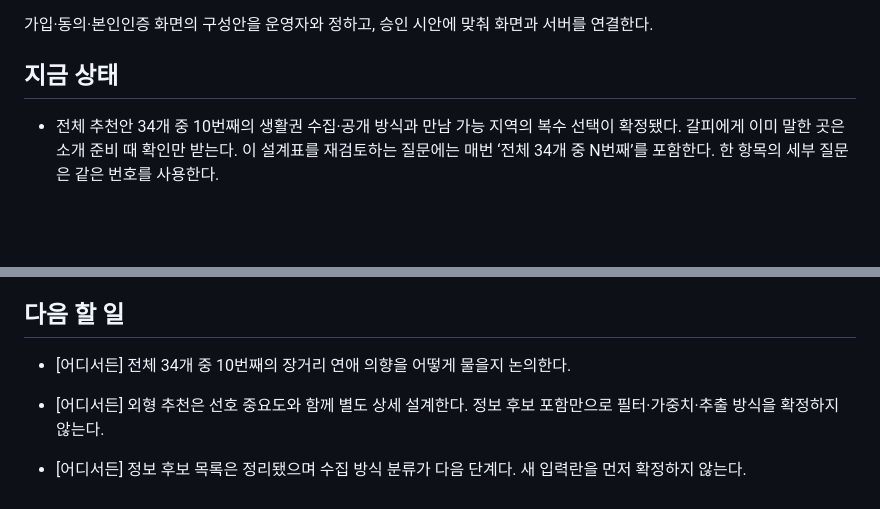
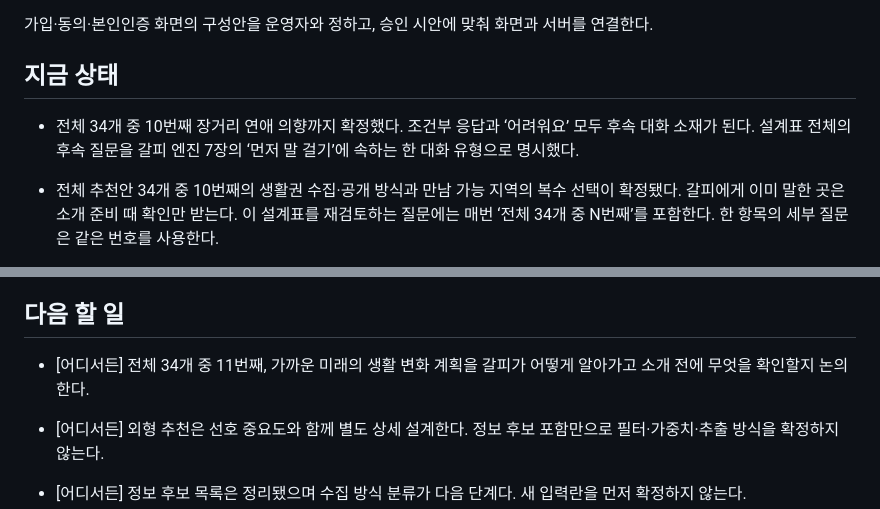
Before and after one commit to geonhee-lee0912/prologue, a Markdown page: HANDOFF.md, 2 parts joined by grey strips. Drawn GitHub-style; blank space fills up the shorter version.

Commit message:
docs: 갈피가 먼저 여는 후속 대화와 장거리 의향 확정

```diff
--- a/HANDOFF.md
+++ b/HANDOFF.md
@@ -7,6 +7,8 @@
 가입·동의·본인인증 화면의 구성안을 운영자와 정하고, 승인 시안에 맞춰 화면과 서버를 연결한다.
 
 ## 지금 상태
+
+- 전체 34개 중 10번째 장거리 연애 의향까지 확정했다. 조건부 응답과 ‘어려워요’ 모두 후속 대화 소재가 된다. 설계표 전체의 후속 질문을 갈피 엔진 7장의 ‘먼저 말 걸기’에 속하는 한 대화 유형으로 명시했다.
 
 - 전체 추천안 34개 중 10번째의 생활권 수집·공개 방식과 만남 가능 지역의 복수 선택이 확정됐다. 갈피에게 이미 말한 곳은 소개 준비 때 확인만 받는다. 이 설계표를 재검토하는 질문에는 매번 ‘전체 34개 중 N번째’를 포함한다. 한 항목의 세부 질문은 같은 번호를 사용한다.
 
@@ -99,7 +101,7 @@
 
 ## 다음 할 일
 
-- [어디서든] 전체 34개 중 10번째의 장거리 연애 의향을 어떻게 물을지 논의한다.
+- [어디서든] 전체 34개 중 11번째, 가까운 미래의 생활 변화 계획을 갈피가 어떻게 알아가고 소개 전에 무엇을 확인할지 논의한다.
 
 - [어디서든] 외형 추천은 선호 중요도와 함께 별도 상세 설계한다. 정보 후보 포함만으로 필터·가중치·추출 방식을 확정하지 않는다.
 
```
Also changed, not shown: 2 other files.
